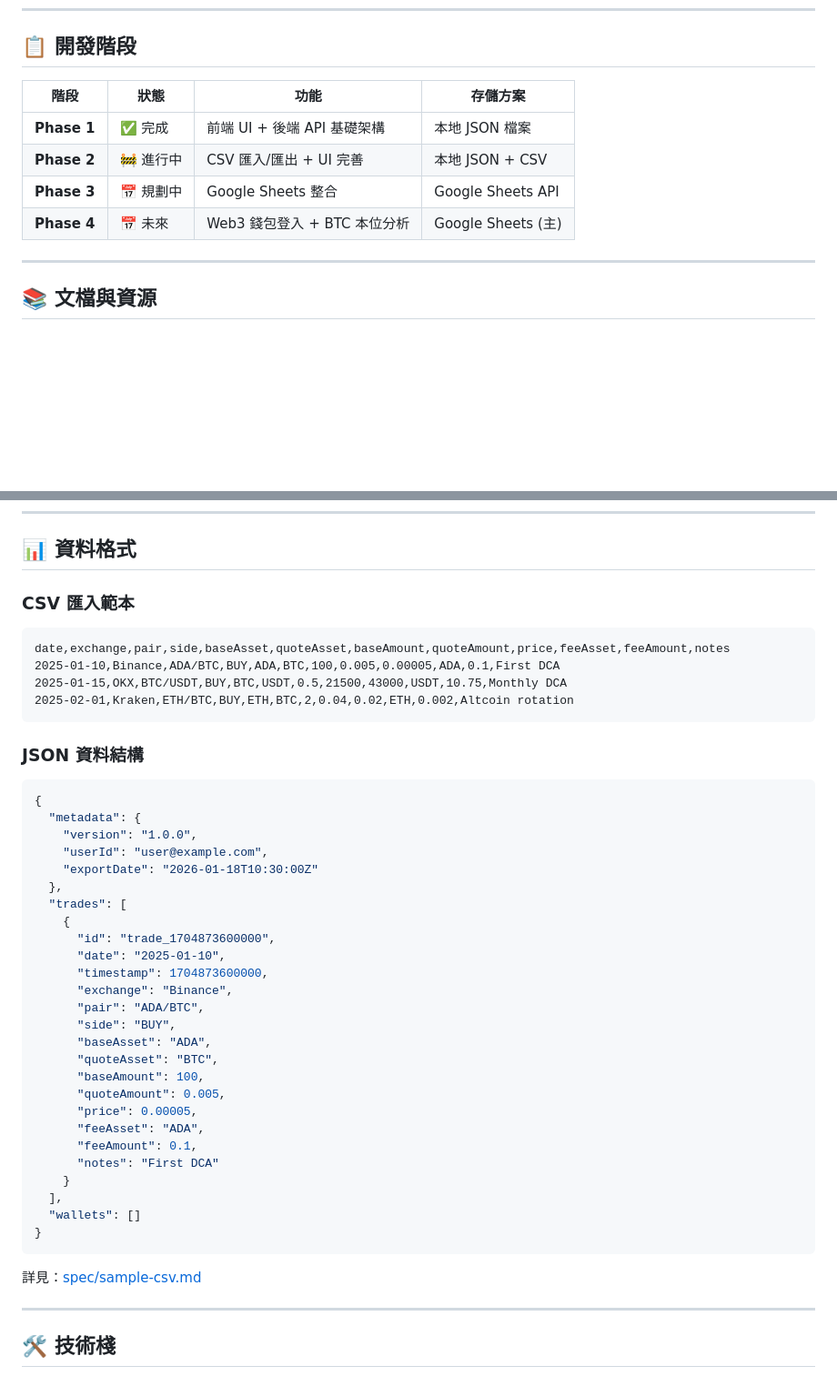
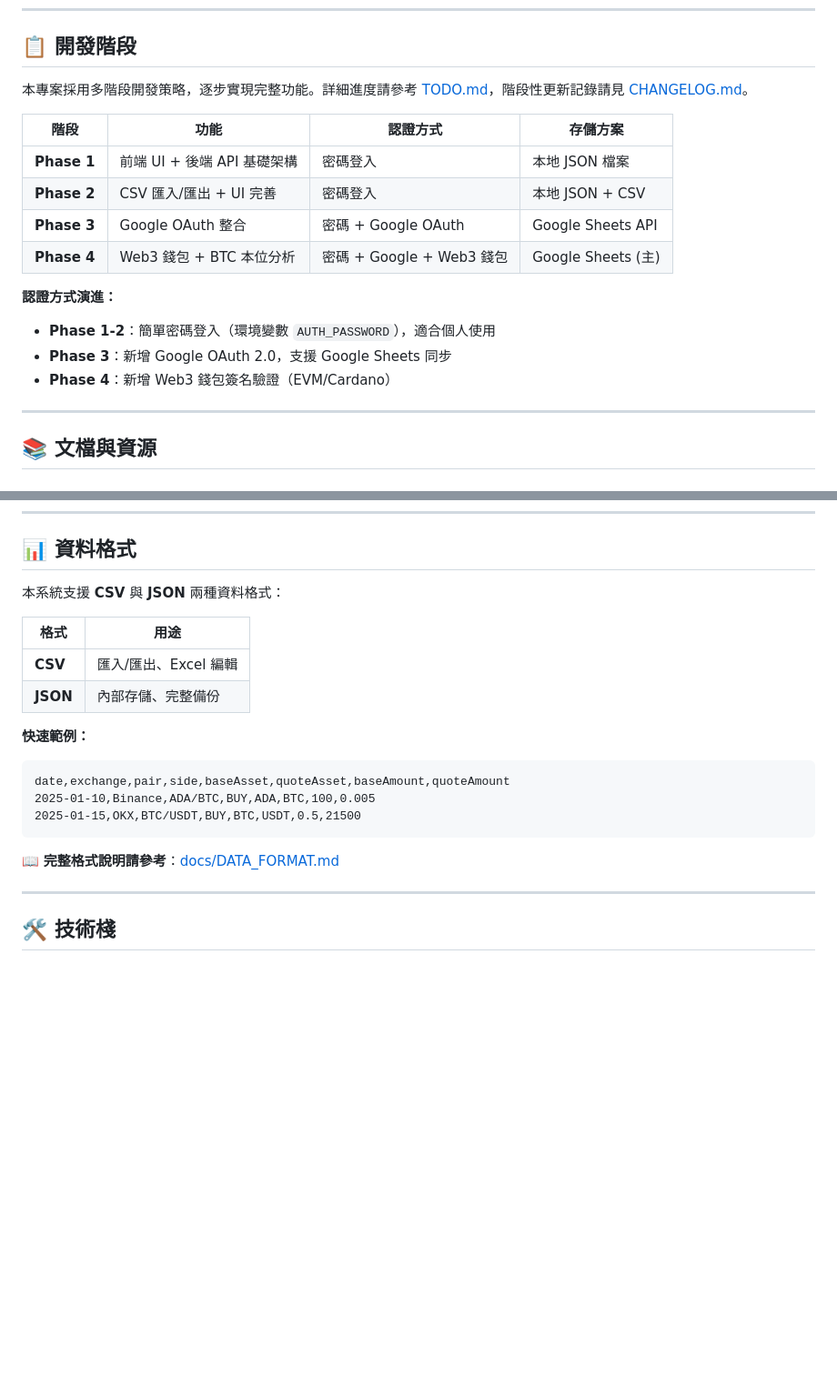
Before and after one commit to gcake119/btc-dca-tracker, a Markdown page: README.md, 2 parts joined by grey strips. Shown at 91% size. Drawn GitHub-style; blank space fills up the shorter version.

Commit message:
feat: 更新 README，修正專案結構與開發階段的認證方式說明

````diff
--- a/README.md
+++ b/README.md
@@ -140,12 +140,19 @@ pm2 startup
 
 ## 📋 開發階段
 
-| 階段 | 狀態 | 功能 | 存儲方案 |
-|------|------|------|----------|
-| **Phase 1** | ✅ 完成 | 前端 UI + 後端 API 基礎架構 | 本地 JSON 檔案 |
-| **Phase 2** | 🚧 進行中 | CSV 匯入/匯出 + UI 完善 | 本地 JSON + CSV |
-| **Phase 3** | 📅 規劃中 | Google Sheets 整合 | Google Sheets API |
-| **Phase 4** | 📅 未來 | Web3 錢包登入 + BTC 本位分析 | Google Sheets (主) |
+本專案採用多階段開發策略，逐步實現完整功能。詳細進度請參考 [TODO.md](./TODO.md)，階段性更新記錄請見 [CHANGELOG.md](./CHANGELOG.md)。
+
+| 階段 | 功能 | 認證方式 | 存儲方案 |
+|------|------|----------|----------|
+| **Phase 1** | 前端 UI + 後端 API 基礎架構 | 密碼登入 | 本地 JSON 檔案 |
+| **Phase 2** | CSV 匯入/匯出 + UI 完善 | 密碼登入 | 本地 JSON + CSV |
+| **Phase 3** | Google OAuth 整合 | 密碼 + Google OAuth | Google Sheets API |
+| **Phase 4** | Web3 錢包 + BTC 本位分析 | 密碼 + Google + Web3 錢包 | Google Sheets (主) |
+
+**認證方式演進：**
+- **Phase 1-2**：簡單密碼登入（環境變數 `AUTH_PASSWORD`），適合個人使用
+- **Phase 3**：新增 Google OAuth 2.0，支援 Google Sheets 同步
+- **Phase 4**：新增 Web3 錢包簽名驗證（EVM/Cardano）
 
 ---
 
@@ -170,48 +177,22 @@ pm2 startup
 
 ## 📊 資料格式
 
-### CSV 匯入範本
+本系統支援 **CSV** 與 **JSON** 兩種資料格式：
+
+| 格式 | 用途 |
+|------|------|
+| **CSV** | 匯入/匯出、Excel 編輯 |
+| **JSON** | 內部存儲、完整備份 |
+
+**快速範例：**
 
 ```csv
-date,exchange,pair,side,baseAsset,quoteAsset,baseAmount,quoteAmount,price,feeAsset,feeAmount,notes
-2025-01-10,Binance,ADA/BTC,BUY,ADA,BTC,100,0.005,0.00005,ADA,0.1,First DCA
-2025-01-15,OKX,BTC/USDT,BUY,BTC,USDT,0.5,21500,43000,USDT,10.75,Monthly DCA
-2025-02-01,Kraken,ETH/BTC,BUY,ETH,BTC,2,0.04,0.02,ETH,0.002,Altcoin rotation
+date,exchange,pair,side,baseAsset,quoteAsset,baseAmount,quoteAmount
+2025-01-10,Binance,ADA/BTC,BUY,ADA,BTC,100,0.005
+2025-01-15,OKX,BTC/USDT,BUY,BTC,USDT,0.5,21500
 ```
 
-### JSON 資料結構
-
-```json
-{
-  "metadata": {
-    "version": "1.0.0",
-    "userId": "user@example.com",
-    "exportDate": "2026-01-18T10:30:00Z"
-  },
-  "trades": [
-    {
-      "id": "trade_1704873600000",
-      "date": "2025-01-10",
-      "timestamp": 1704873600000,
-      "exchange": "Binance",
-      "pair": "ADA/BTC",
-      "side": "BUY",
-      "baseAsset": "ADA",
-      "quoteAsset": "BTC",
-      "baseAmount": 100,
-      "quoteAmount": 0.005,
-      "price": 0.00005,
-      "feeAsset": "ADA",
-      "feeAmount": 0.1,
-      "notes": "First DCA"
-    }
-  ],
-  "wallets": []
-}
-```
-
-詳見：[spec/sample-csv.md](./spec/sample-csv.md)
-
+📖 **完整格式說明請參考**：[docs/DATA_FORMAT.md](./docs/DATA_FORMAT.md)
 
 ---
 
````
Also changed, not shown: other parts of README.md (+2 -2 lines).
